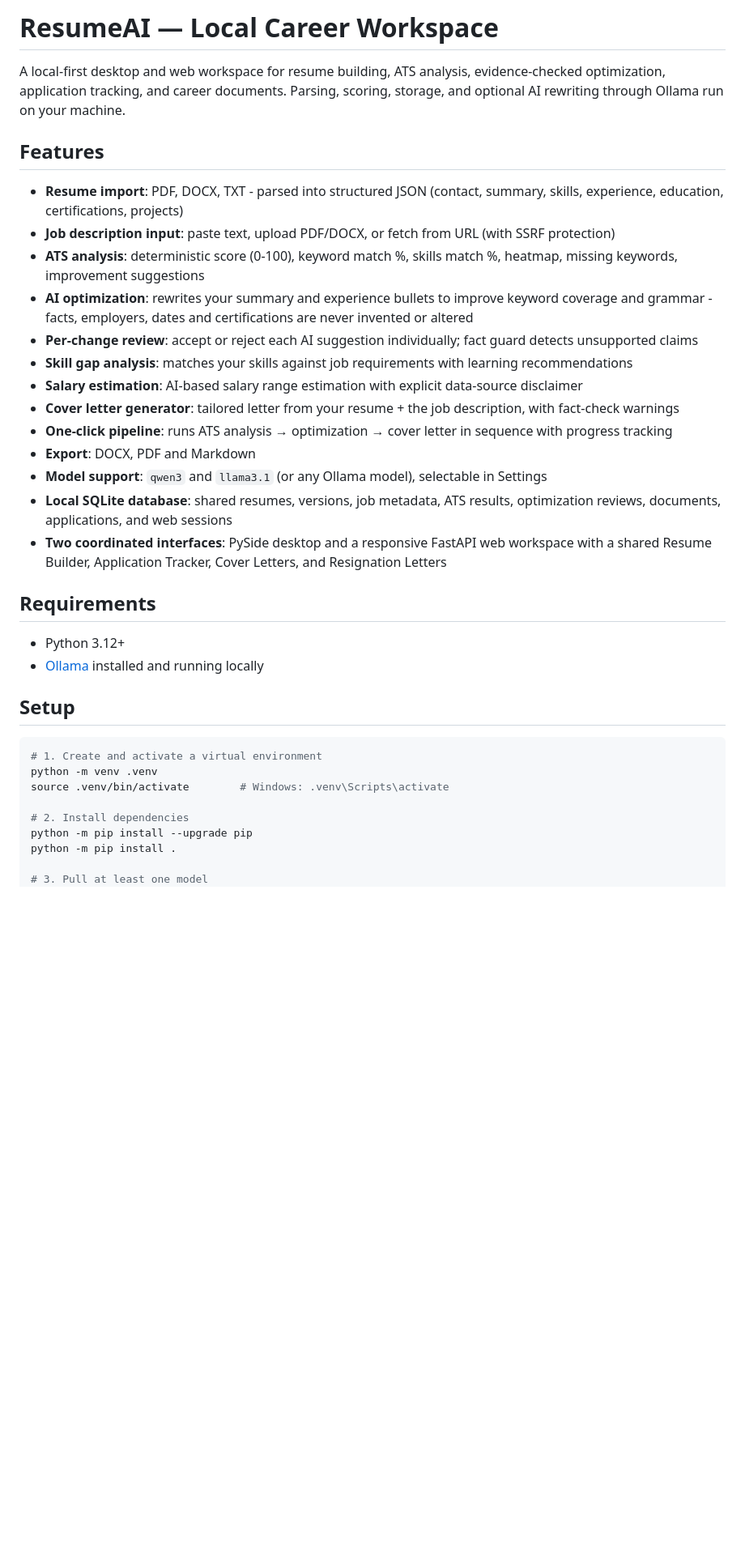
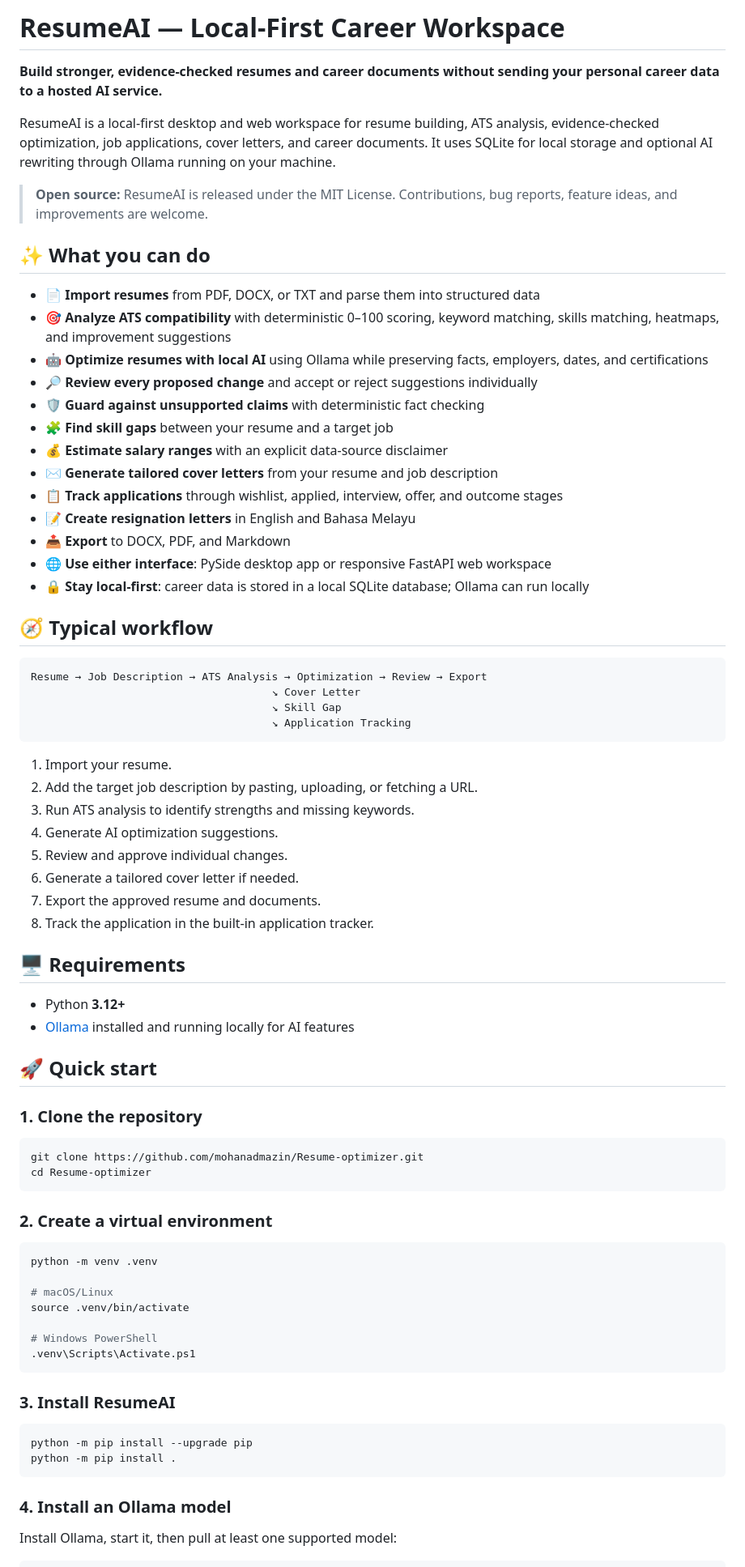
Before and after one commit to mohanadmazin/Resume-optimizer, a Markdown page: README.md, the part around one of its changes. Shown at 81% size. Drawn GitHub-style; blank space fills up the shorter version.

Commit message:
Polish README for open source release

````diff
--- a/README.md
+++ b/README.md
@@ -1,38 +1,81 @@
-# ResumeAI — Local Career Workspace
+# ResumeAI — Local-First Career Workspace
 
-A local-first desktop and web workspace for resume building, ATS analysis, evidence-checked optimization, application tracking, and career documents. Parsing, scoring, storage, and optional AI rewriting through Ollama run on your machine.
+**Build stronger, evidence-checked resumes and career documents without sending your personal career data to a hosted AI service.**
 
-## Features
+ResumeAI is a local-first desktop and web workspace for resume building, ATS analysis, evidence-checked optimization, job applications, cover letters, and career documents. It uses SQLite for local storage and optional AI rewriting through Ollama running on your machine.
 
-- **Resume import**: PDF, DOCX, TXT - parsed into structured JSON (contact, summary, skills, experience, education, certifications, projects)
-- **Job description input**: paste text, upload PDF/DOCX, or fetch from URL (with SSRF protection)
-- **ATS analysis**: deterministic score (0-100), keyword match %, skills match %, heatmap, missing keywords, improvement suggestions
-- **AI optimization**: rewrites your summary and experience bullets to improve keyword coverage and grammar - facts, employers, dates and certifications are never invented or altered
-- **Per-change review**: accept or reject each AI suggestion individually; fact guard detects unsupported claims
-- **Skill gap analysis**: matches your skills against job requirements with learning recommendations
-- **Salary estimation**: AI-based salary range estimation with explicit data-source disclaimer
-- **Cover letter generator**: tailored letter from your resume + the job description, with fact-check warnings
-- **One-click pipeline**: runs ATS analysis → optimization → cover letter in sequence with progress tracking
-- **Export**: DOCX, PDF and Markdown
-- **Model support**: `qwen3` and `llama3.1` (or any Ollama model), selectable in Settings
-- **Local SQLite database**: shared resumes, versions, job metadata, ATS results, optimization reviews, documents, applications, and web sessions
-- **Two coordinated interfaces**: PySide desktop and a responsive FastAPI web workspace with a shared Resume Builder, Application Tracker, Cover Letters, and Resignation Letters
+> **Open source:** ResumeAI is released under the MIT License. Contributions, bug reports, feature ideas, and improvements are welcome.
 
-## Requirements
+## ✨ What you can do
 
-- Python 3.12+
-- [Ollama](https://ollama.com) installed and running locally
+- 📄 **Import resumes** from PDF, DOCX, or TXT and parse them into structured data
+- 🎯 **Analyze ATS compatibility** with deterministic 0–100 scoring, keyword matching, skills matching, heatmaps, and improvement suggestions
+- 🤖 **Optimize resumes with local AI** using Ollama while preserving facts, employers, dates, and certifications
+- 🔎 **Review every proposed change** and accept or reject suggestions individually
+- 🛡️ **Guard against unsupported claims** with deterministic fact checking
+- 🧩 **Find skill gaps** between your resume and a target job
+- 💰 **Estimate salary ranges** with an explicit data-source disclaimer
+- ✉️ **Generate tailored cover letters** from your resume and job description
+- 📋 **Track applications** through wishlist, applied, interview, offer, and outcome stages
+- 📝 **Create resignation letters** in English and Bahasa Melayu
+- 📤 **Export** to DOCX, PDF, and Markdown
+- 🌐 **Use either interface**: PySide desktop app or responsive FastAPI web workspace
+- 🔒 **Stay local-first**: career data is stored in a local SQLite database; Ollama can run locally
 
-## Setup
+## 🧭 Typical workflow
+
+```text
+Resume → Job Description → ATS Analysis → Optimization → Review → Export
+                                      ↘ Cover Letter
+                                      ↘ Skill Gap
+                                      ↘ Application Tracking
+```
+
+1. Import your resume.
+2. Add the target job description by pasting, uploading, or fetching a URL.
+3. Run ATS analysis to identify strengths and missing keywords.
+4. Generate AI optimization suggestions.
+5. Review and approve individual changes.
+6. Generate a tailored cover letter if needed.
+7. Export the approved resume and documents.
+8. Track the application in the built-in application tracker.
+
+## 🖥️ Requirements
+
+- Python **3.12+**
+- [Ollama](https://ollama.com) installed and running locally for AI features
+
+## 🚀 Quick start
+
+### 1. Clone the repository
 
 ```bash
-# 1. Create and activate a virtual environment
+git clone https://github.com/mohanadmazin/Resume-optimizer.git
+cd Resume-optimizer
+```
+
+### 2. Create a virtual environment
+
+```bash
 python -m venv .venv
-source .venv/bin/activate        # Windows: .venv\Scripts\activate
 
-# 2. Install dependencies
+# macOS/Linux
+source .venv/bin/activate
+
+# Windows PowerShell
+.venv\Scripts\Activate.ps1
+```
+
+### 3. Install ResumeAI
+
+```bash
 python -m pip install --upgrade pip
 python -m pip install .
+```
 
-# 3. Pull at least one model
+### 4. Install an Ollama model
+
+Install Ollama, start it, then pull at least one supported model:
+
+```bash
 ollama pull qwen3
````
Also changed, not shown: other parts of README.md (+108 -115 lines).
